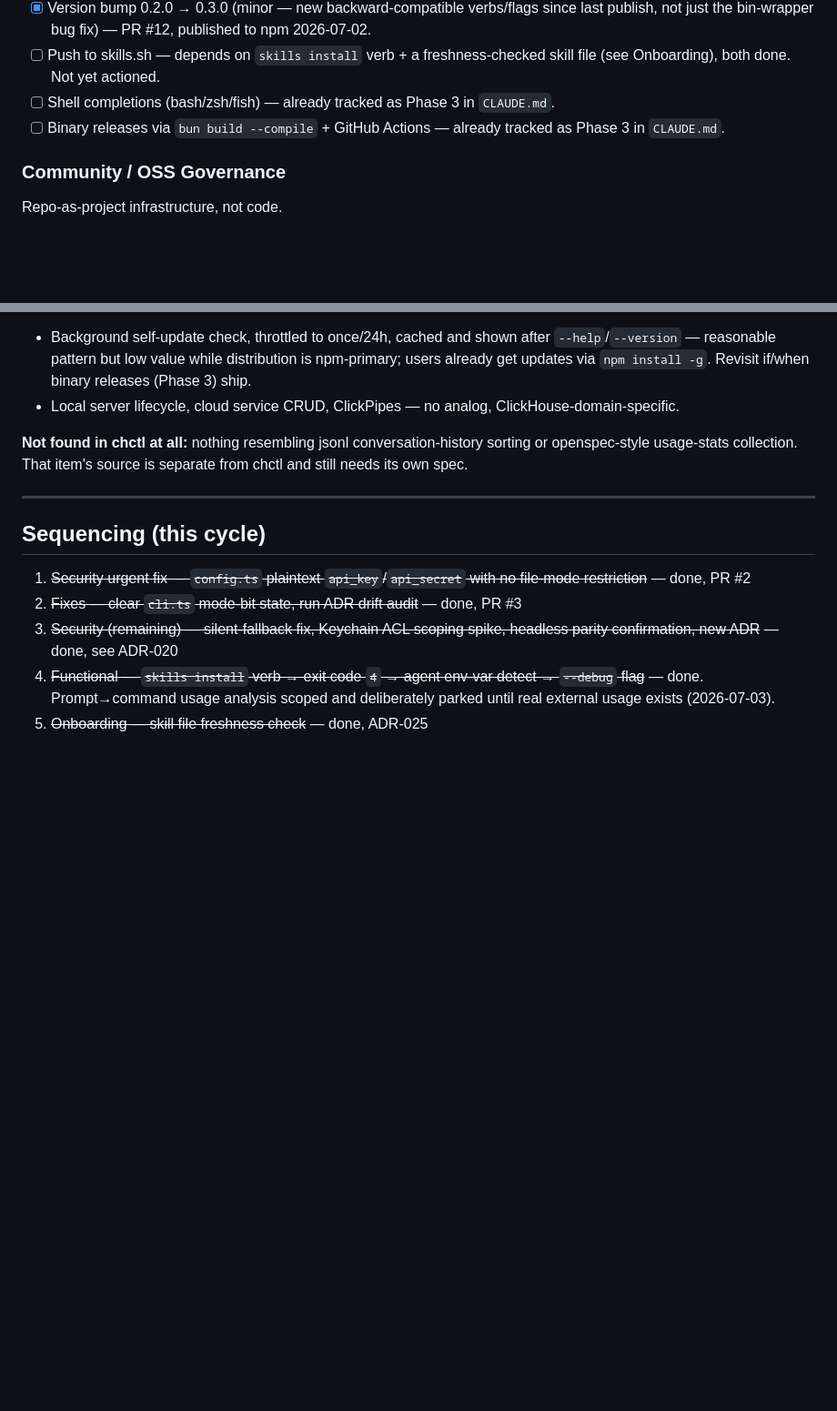
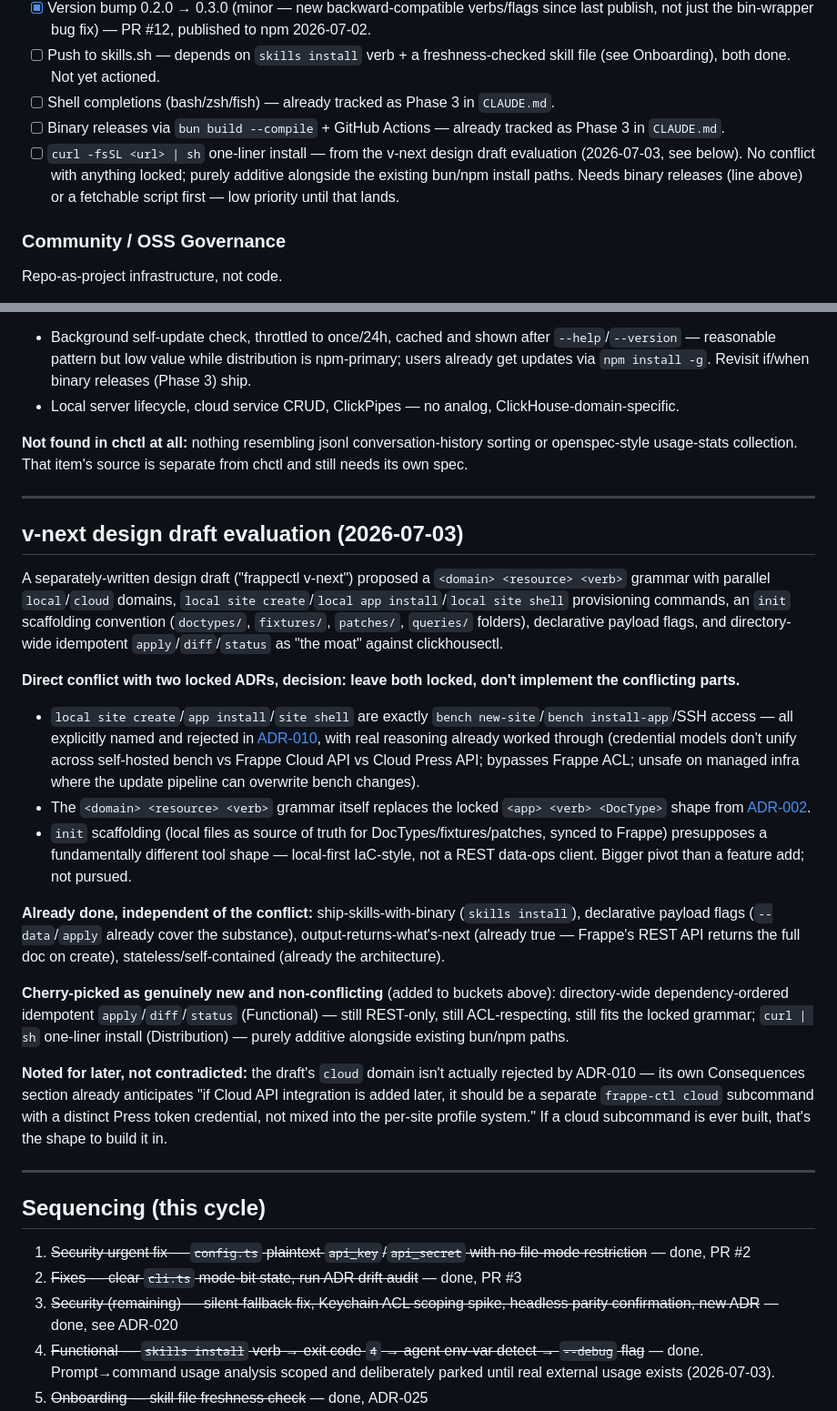
Before and after one commit to MalharDotTech/frappe-ctl, a Markdown page: ROADMAP.md, 2 parts joined by grey strips. Shown at 91% size. Rendered like a GitHub page; blank space fills up the shorter version.

Commit message:
docs: evaluate v-next design draft against locked ADRs (ROADMAP.md)
A separately-written design draft proposed a <domain> <resource>
<verb> grammar with local/cloud site provisioning (site create, app
install, site shell), init scaffolding, and directory-wide idempotent
apply/diff/status.

Decision: the provisioning commands and grammar overhaul directly
conflict with two locked ADRs (002 kubectl grammar, 010 bench out of
scope) -- ADR-010 already worked through why bench-style provisioning
doesn't fit (credential models don't unify, bypasses Frappe ACL,
unsafe on managed infra). Leaving both locked, not implementing the
conflicting parts.

Cherry-picked what's genuinely new and non-conflicting: directory-wide
dependency-ordered idempotent apply/diff/status (Functional bucket,
large, needs its own design pass) and a curl-install one-liner
(Distribution bucket, low priority until binary releases exist).
Everything else in the draft was either already done (skills install,
--data/apply) or already true (stateless architecture, output returns
what's next).

Co-Authored-By: Claude Sonnet 5 <noreply@anthropic.com>

```diff
--- a/ROADMAP.md
+++ b/ROADMAP.md
@@ -43,6 +44,7 @@ Getting the tool into more hands, more channels.
 - [ ] Push to skills.sh — depends on `skills install` verb + a freshness-checked skill file (see Onboarding), both done. Not yet actioned.
 - [ ] Shell completions (bash/zsh/fish) — already tracked as Phase 3 in `CLAUDE.md`.
 - [ ] Binary releases via `bun build --compile` + GitHub Actions — already tracked as Phase 3 in `CLAUDE.md`.
+- [ ] `curl -fsSL <url> | sh` one-liner install — from the v-next design draft evaluation (2026-07-03, see below). No conflict with anything locked; purely additive alongside the existing bun/npm install paths. Needs binary releases (line above) or a fetchable script first — low priority until that lands.
 
 ### Community / OSS Governance
 Repo-as-project infrastructure, not code.
@@ -86,6 +88,23 @@ Visual and interaction polish. Deferred this cycle — not blocking release.
 
 ---
 
+## v-next design draft evaluation (2026-07-03)
+
+A separately-written design draft ("frappectl v-next") proposed a `<domain> <resource> <verb>` grammar with parallel `local`/`cloud` domains, `local site create`/`local app install`/`local site shell` provisioning commands, an `init` scaffolding convention (`doctypes/`, `fixtures/`, `patches/`, `queries/` folders), declarative payload flags, and directory-wide idempotent `apply`/`diff`/`status` as "the moat" against clickhousectl.
+
+**Direct conflict with two locked ADRs, decision: leave both locked, don't implement the conflicting parts.**
+- `local site create`/`app install`/`site shell` are exactly `bench new-site`/`bench install-app`/SSH access — all explicitly named and rejected in [ADR-010](docs/adr/20260610-010-bench-out-of-scope.md), with real reasoning already worked through (credential models don't unify across self-hosted bench vs Frappe Cloud API vs Cloud Press API; bypasses Frappe ACL; unsafe on managed infra where the update pipeline can overwrite bench changes).
+- The `<domain> <resource> <verb>` grammar itself replaces the locked `<app> <verb> <DocType>` shape from [ADR-002](docs/adr/20260610-002-kubectl-grammar.md).
+- `init` scaffolding (local files as source of truth for DocTypes/fixtures/patches, synced to Frappe) presupposes a fundamentally different tool shape — local-first IaC-style, not a REST data-ops client. Bigger pivot than a feature add; not pursued.
+
+**Already done, independent of the conflict:** ship-skills-with-binary (`skills install`), declarative payload flags (`--data`/`apply` already cover the substance), output-returns-what's-next (already true — Frappe's REST API returns the full doc on create), stateless/self-contained (already the architecture).
+
+**Cherry-picked as genuinely new and non-conflicting** (added to buckets above): directory-wide dependency-ordered idempotent `apply`/`diff`/`status` (Functional) — still REST-only, still ACL-respecting, still fits the locked grammar; `curl | sh` one-liner install (Distribution) — purely additive alongside existing bun/npm paths.
+
+**Noted for later, not contradicted:** the draft's `cloud` domain isn't actually rejected by ADR-010 — its own Consequences section already anticipates "if Cloud API integration is added later, it should be a separate `frappe-ctl cloud` subcommand with a distinct Press token credential, not mixed into the per-site profile system." If a cloud subcommand is ever built, that's the shape to build it in.
+
+---
+
 ## Sequencing (this cycle)
 
 1. ~~Security urgent fix — `config.ts` plaintext `api_key`/`api_secret` with no file-mode restriction~~ — done, PR #2
```
Also changed, not shown: other parts of ROADMAP.md (+1 -0 lines).
